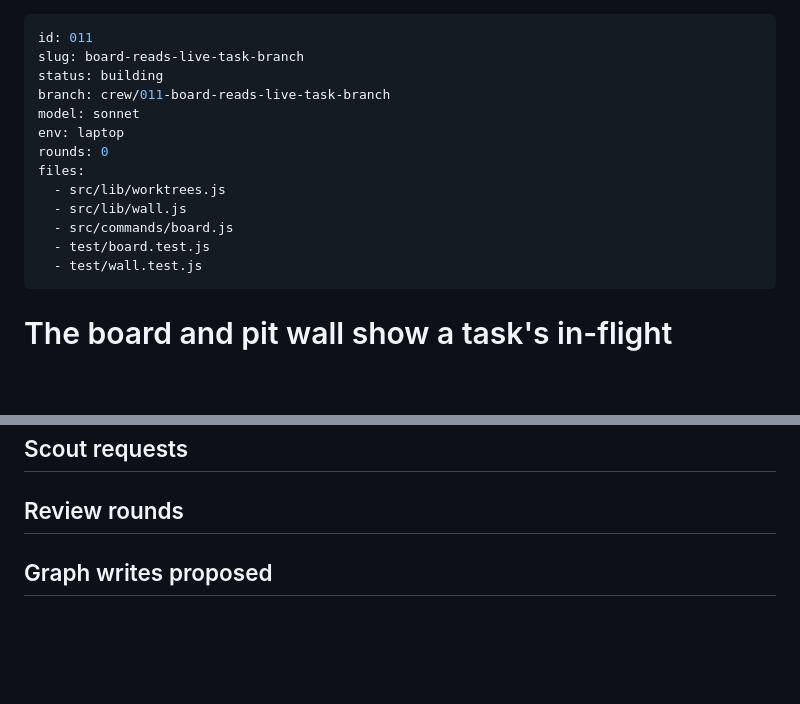
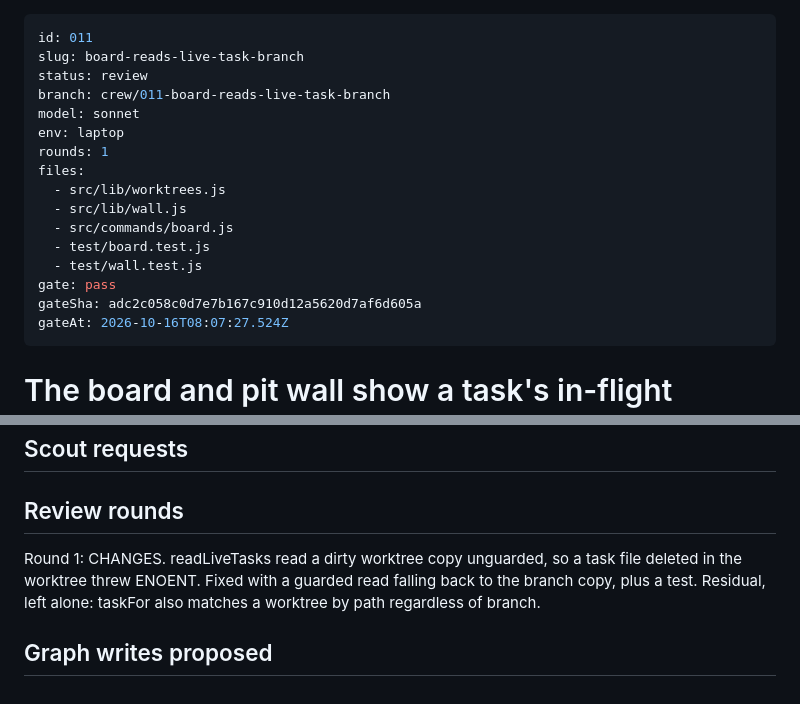
Before and after one commit to StuCM/pit-crew, a Markdown page: .claude/tasks/011-board-reads-live-task-branch.md, 2 parts joined by grey strips. GitHub-like rendering; blank space fills up the shorter version.

Commit message:
docs(task): record review round 1 for 011

```diff
--- a/.claude/tasks/011-board-reads-live-task-branch.md
+++ b/.claude/tasks/011-board-reads-live-task-branch.md
@@ -1,17 +1,20 @@
 ---
 id: 011
 slug: board-reads-live-task-branch
-status: building
+status: review
 branch: crew/011-board-reads-live-task-branch
 model: sonnet
 env: laptop
-rounds: 0
+rounds: 1
 files:
   - src/lib/worktrees.js
   - src/lib/wall.js
   - src/commands/board.js
   - test/board.test.js
   - test/wall.test.js
+gate: pass
+gateSha: adc2c058c0d7e7b167c910d12a5620d7af6d605a
+gateAt: 2026-10-16T08:07:27.524Z
 ---
 
 # The board and pit wall show a task's in-flight status, not its dispatch-time one
@@ -120,5 +123,6 @@ None queried — scout skipped; the person named the files and the fix.
 ## Scout requests
 
 ## Review rounds
+Round 1: CHANGES. readLiveTasks read a dirty worktree copy unguarded, so a task file deleted in the worktree threw ENOENT. Fixed with a guarded read falling back to the branch copy, plus a test. Residual, left alone: taskFor also matches a worktree by path regardless of branch.
 
 ## Graph writes proposed
```
